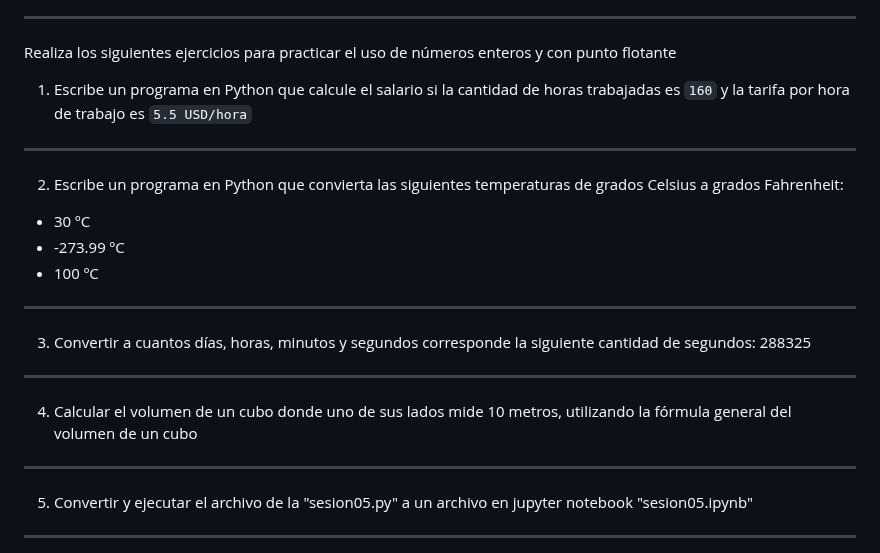
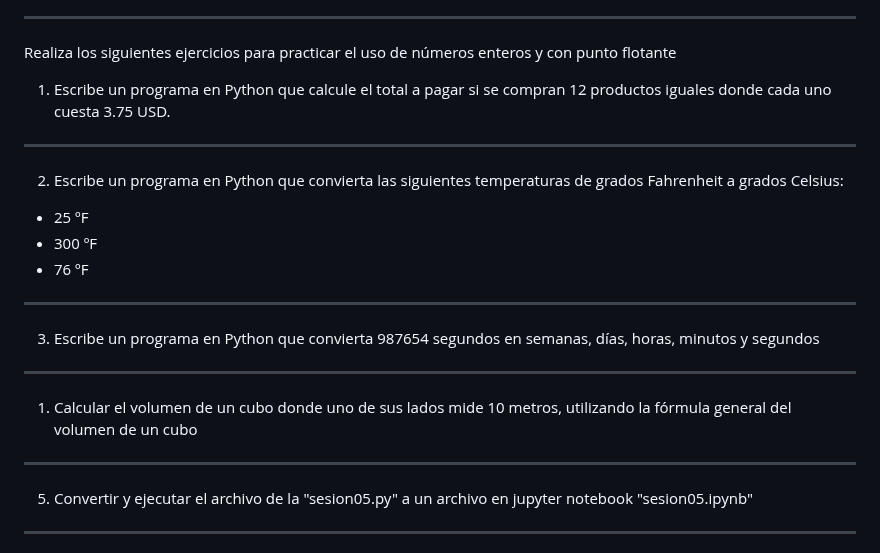
Before and after one commit to python-la-paz/python-study-group-fundamentals, a Markdown page: content/sesion05/Readme.md, the part around the change. Drawn GitHub-style.

Commit message:
fix(sesion05): Update exercises for clarity and relevance

```diff
--- a/content/sesion05/Readme.md
+++ b/content/sesion05/Readme.md
@@ -524,20 +524,21 @@ Sube la carpeta a tu repositorio en GitHub cuando termines los retos
 
 Realiza los siguientes ejercicios para practicar el uso de números enteros y con punto flotante
 
-1. Escribe un programa en Python que calcule el salario si la cantidad de horas trabajadas es `160` y la tarifa por hora de trabajo es `5.5 USD/hora`
+1. Escribe un programa en Python que calcule el total a pagar si se compran 12 productos iguales donde cada uno cuesta 3.75 USD.
 
 ---
 
-2. Escribe un programa en Python que convierta las siguientes temperaturas de grados Celsius a grados Fahrenheit:
-- 30 ºC
-- -273.99 ºC
-- 100 ºC
+2. Escribe un programa en Python que convierta las siguientes temperaturas de grados Fahrenheit a grados Celsius:
+
+- 25 ºF
+- 300 ºF
+- 76 ºF
 
 ---
-3. Convertir a cuantos días, horas, minutos y segundos corresponde la siguiente cantidad de segundos: 288325
+3. Escribe un programa en Python que convierta 987654 segundos en semanas, días, horas, minutos y segundos
 
 ---
-4. Calcular el volumen de un cubo donde uno de sus lados mide 10 metros, utilizando la fórmula general del volumen de un cubo
+1. Calcular el volumen de un cubo donde uno de sus lados mide 10 metros, utilizando la fórmula general del volumen de un cubo
 
 ---
 5. Convertir y ejecutar el archivo de la "sesion05.py" a un archivo en jupyter notebook "sesion05.ipynb"
```
